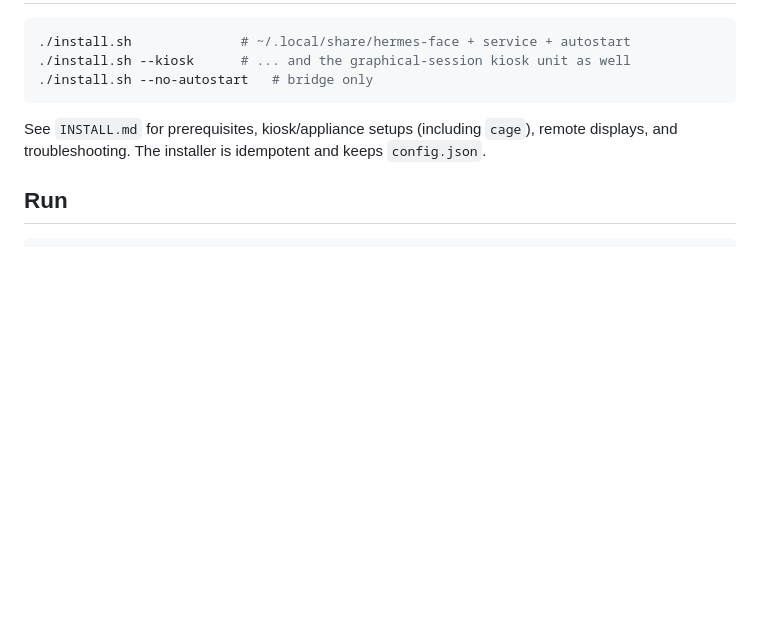
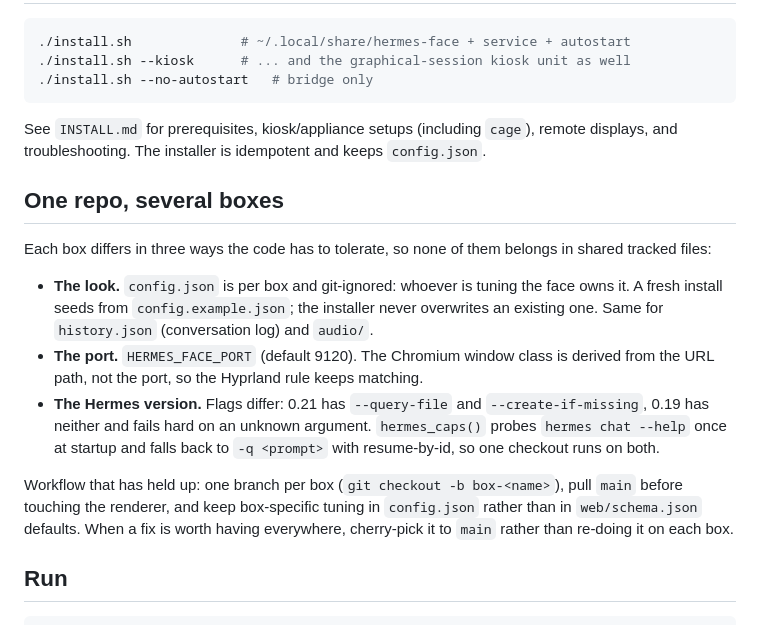
Before and after one commit to Xarrathh/hermes-face, a Markdown page: README.md, the part around the change. GitHub-like rendering; blank space fills up the shorter version.

Commit message:
Make the repo shareable: per-box config, seed from config.example.json

````diff
--- a/README.md
+++ b/README.md
@@ -131,6 +131,26 @@ fight over workspace 1.
 See `INSTALL.md` for prerequisites, kiosk/appliance setups (including `cage`), remote
 displays, and troubleshooting. The installer is idempotent and keeps `config.json`.
 
+## One repo, several boxes
+
+Each box differs in three ways the code has to tolerate, so none of them belongs in
+shared tracked files:
+
+- **The look.** `config.json` is per box and git-ignored: whoever is tuning the face
+  owns it. A fresh install seeds from `config.example.json`; the installer never
+  overwrites an existing one. Same for `history.json` (conversation log) and `audio/`.
+- **The port.** `HERMES_FACE_PORT` (default 9120). The Chromium window class is derived
+  from the URL path, not the port, so the Hyprland rule keeps matching.
+- **The Hermes version.** Flags differ: 0.21 has `--query-file` and
+  `--create-if-missing`, 0.19 has neither and fails hard on an unknown argument.
+  `hermes_caps()` probes `hermes chat --help` once at startup and falls back to
+  `-q <prompt>` with resume-by-id, so one checkout runs on both.
+
+Workflow that has held up: one branch per box (`git checkout -b box-<name>`), pull
+`main` before touching the renderer, and keep box-specific tuning in `config.json`
+rather than in `web/schema.json` defaults. When a fix is worth having everywhere,
+cherry-pick it to `main` rather than re-doing it on each box.
+
 ## Run
 
 ```bash
````
